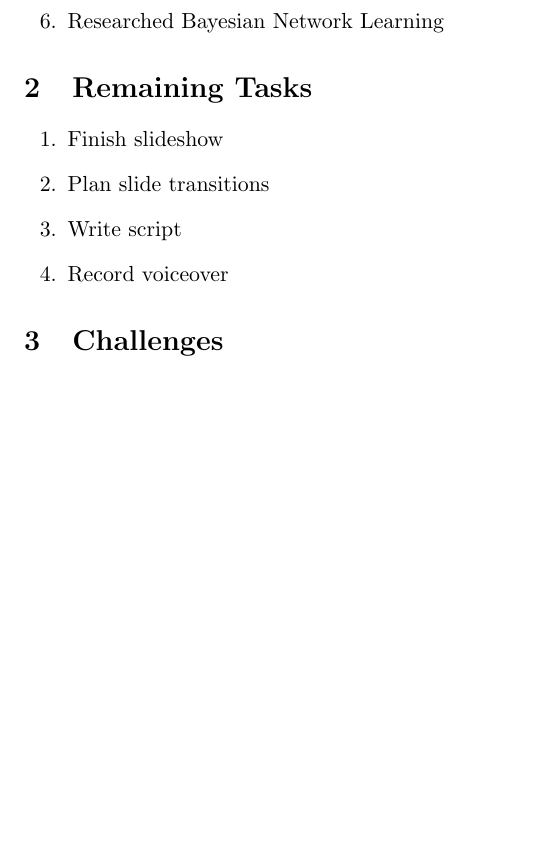
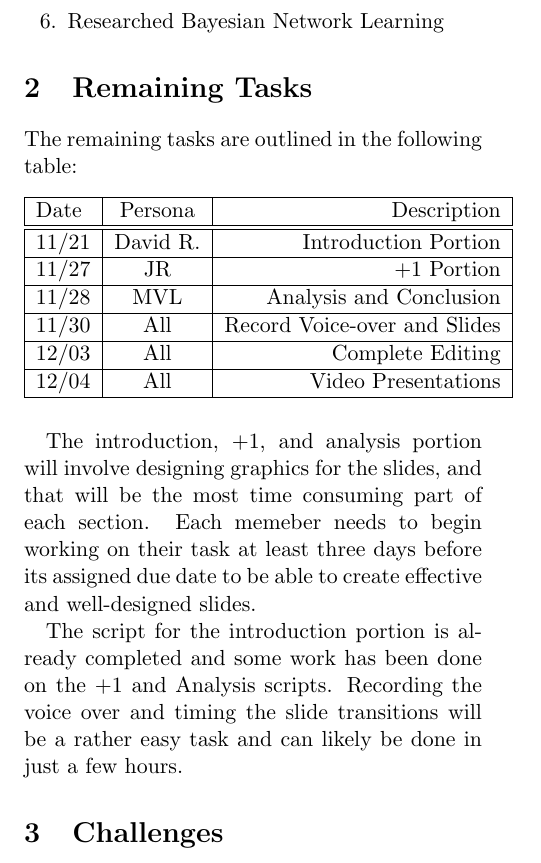
Before and after one commit to JaniR13/AdvAlgoProject, a LaTeX document (Part5/P05-group06.tex): part of the page, cut so that both start at the same text. Compiled offline with pdfLaTeX.

Commit message:
finished remaining tasks section

```diff
--- a/Part5/P05-group06.tex
+++ b/Part5/P05-group06.tex
@@ -17,11 +17,33 @@
 		\item Researched Bayesian Network Learning
 	\end{enumerate}
 	\section{Remaining Tasks}
-	\begin{enumerate}
-		\item Finish slideshow
-		\item Plan slide transitions
-		\item Write script
-		\item Record voiceover
-	\end{enumerate}
+	The remaining tasks are outlined in the following table:
+
+	\begin{table}[h!]
+	\centering
+	\begin{tabular}{ |l | c | r|}
+	  \hline
+	  Date & Persona & Description \\
+	  \hline
+	  \hline
+	  11/21 & David R. & Introduction Portion \\
+	  \hline
+	  11/27 & JR & +1 Portion \\
+	  \hline
+	  11/28 & MVL & Analysis and Conclusion \\
+	  \hline
+	  11/30 & All & Record Voice-over and Slides \\
+	  \hline
+	  12/03 & All & Complete Editing \\
+	  \hline
+	  12/04 & All & Video Presentations \\
+	  \hline
+	\end{tabular}
+	\end{table}
+
+	The introduction, +1, and analysis portion will involve designing graphics for the slides, and that will be the most time consuming part of each section.  Each memeber needs to begin working on their task at least three days before its assigned due date to be able to create effective and well-designed slides.
+
+	The script for the introduction portion is already completed and some work has been done on the +1 and Analysis scripts.  Recording the voice over and timing the slide transitions will be a rather easy task and can likely be done in just a few hours.
+
 	\section{Challenges}
 \end{document}
```
